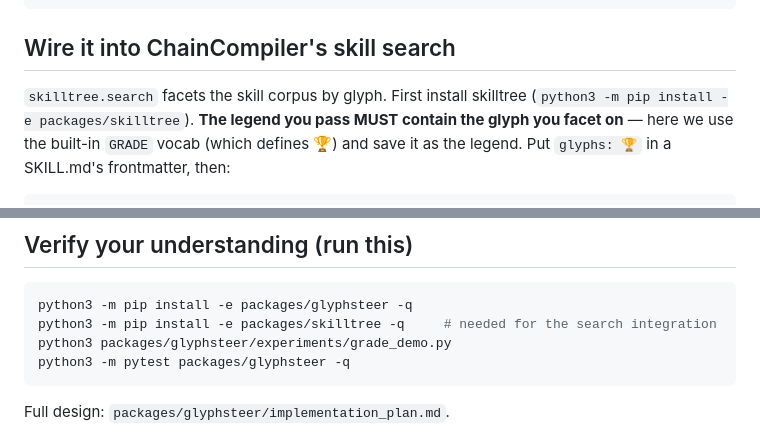
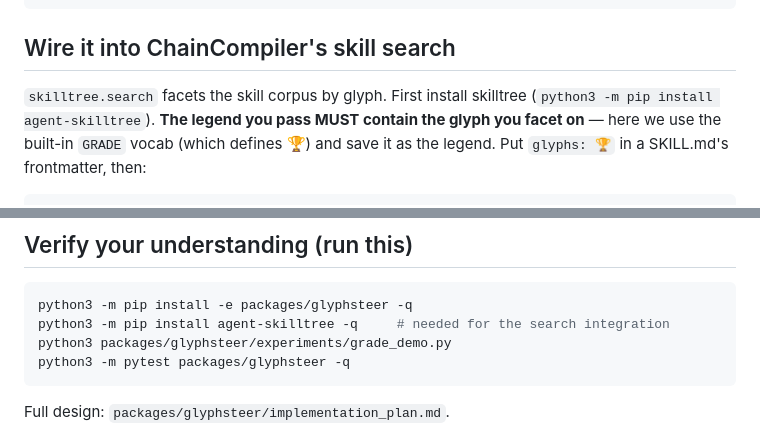
Before and after one commit to sancovp/chaincompiler, a Markdown page: skills/glyphsteer/SKILL.md, 2 parts joined by grey strips. GitHub-like rendering.

Commit message:
glyphsteer skill: fix stale 'pip install -e packages/skilltree' → 'pip install agent-skilltree' (the bundled copy was removed in the dedup)

````diff
--- a/skills/glyphsteer/SKILL.md
+++ b/skills/glyphsteer/SKILL.md
@@ -87,7 +87,7 @@ print(render_legend(master))
 ## Wire it into ChainCompiler's skill search
 
 `skilltree.search` facets the skill corpus by glyph. First install skilltree
-(`python3 -m pip install -e packages/skilltree`). **The legend you pass MUST contain the
+(`python3 -m pip install agent-skilltree`). **The legend you pass MUST contain the
 glyph you facet on** — here we use the built-in `GRADE` vocab (which defines 🏆) and save it
 as the legend. Put `glyphs: 🏆` in a SKILL.md's frontmatter, then:
 
@@ -128,7 +128,7 @@ emoji to one token). See the **glyphsteer-dense** skill before using it.
 ## Verify your understanding (run this)
 ```bash
 python3 -m pip install -e packages/glyphsteer -q
-python3 -m pip install -e packages/skilltree -q     # needed for the search integration
+python3 -m pip install agent-skilltree -q     # needed for the search integration
 python3 packages/glyphsteer/experiments/grade_demo.py
 python3 -m pytest packages/glyphsteer -q
 ```
````
